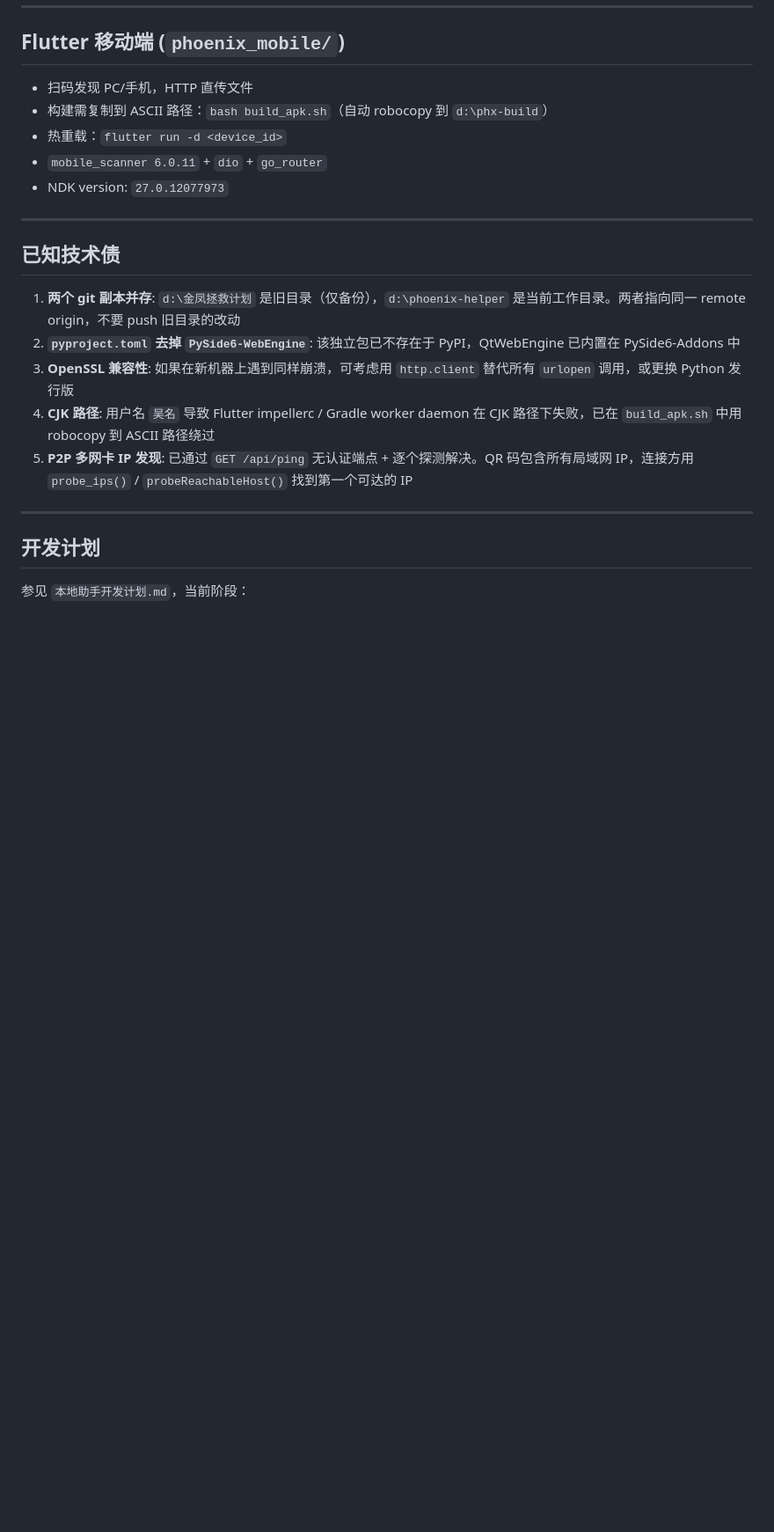
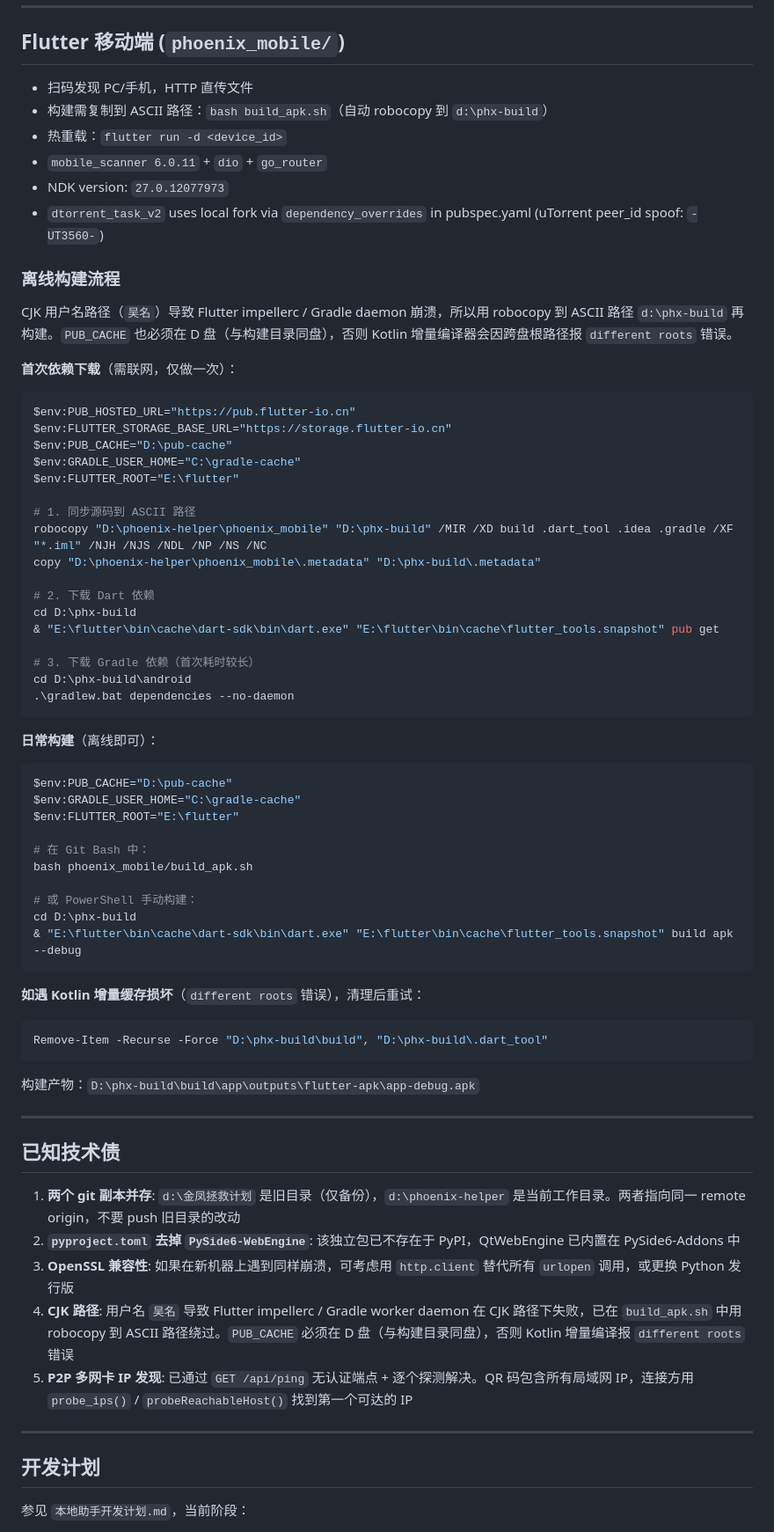
Before and after one commit to Stack0verF1ow/phoenix_bt_improve, a Markdown page: CLAUDE.md, the part around the change. Shown at 88% size. Drawn GitHub-style; blank space fills up the shorter version.

````diff
--- a/CLAUDE.md
+++ b/CLAUDE.md
@@ -100,6 +100,56 @@ P2P 架构：任何设备（PC 或手机）都可以充当服务端或客户端
 - 热重载：`flutter run -d <device_id>`
 - `mobile_scanner 6.0.11` + `dio` + `go_router`
 - NDK version: `27.0.12077973`
+- `dtorrent_task_v2` uses local fork via `dependency_overrides` in pubspec.yaml (uTorrent peer_id spoof: `-UT3560-`)
+
+### 离线构建流程
+
+CJK 用户名路径（`吴名`）导致 Flutter impellerc / Gradle daemon 崩溃，所以用 robocopy 到 ASCII 路径 `d:\phx-build` 再构建。`PUB_CACHE` 也必须在 D 盘（与构建目录同盘），否则 Kotlin 增量编译器会因跨盘根路径报 `different roots` 错误。
+
+**首次依赖下载**（需联网，仅做一次）：
+
+```powershell
+$env:PUB_HOSTED_URL="https://pub.flutter-io.cn"
+$env:FLUTTER_STORAGE_BASE_URL="https://storage.flutter-io.cn"
+$env:PUB_CACHE="D:\pub-cache"
+$env:GRADLE_USER_HOME="C:\gradle-cache"
+$env:FLUTTER_ROOT="E:\flutter"
+
+# 1. 同步源码到 ASCII 路径
+robocopy "D:\phoenix-helper\phoenix_mobile" "D:\phx-build" /MIR /XD build .dart_tool .idea .gradle /XF "*.iml" /NJH /NJS /NDL /NP /NS /NC
+copy "D:\phoenix-helper\phoenix_mobile\.metadata" "D:\phx-build\.metadata"
+
+# 2. 下载 Dart 依赖
+cd D:\phx-build
+& "E:\flutter\bin\cache\dart-sdk\bin\dart.exe" "E:\flutter\bin\cache\flutter_tools.snapshot" pub get
+
+# 3. 下载 Gradle 依赖（首次耗时较长）
+cd D:\phx-build\android
+.\gradlew.bat dependencies --no-daemon
+```
+
+**日常构建**（离线即可）：
+
+```powershell
+$env:PUB_CACHE="D:\pub-cache"
+$env:GRADLE_USER_HOME="C:\gradle-cache"
+$env:FLUTTER_ROOT="E:\flutter"
+
+# 在 Git Bash 中：
+bash phoenix_mobile/build_apk.sh
+
+# 或 PowerShell 手动构建：
+cd D:\phx-build
+& "E:\flutter\bin\cache\dart-sdk\bin\dart.exe" "E:\flutter\bin\cache\flutter_tools.snapshot" build apk --debug
+```
+
+**如遇 Kotlin 增量缓存损坏**（`different roots` 错误），清理后重试：
+
+```powershell
+Remove-Item -Recurse -Force "D:\phx-build\build", "D:\phx-build\.dart_tool"
+```
+
+构建产物：`D:\phx-build\build\app\outputs\flutter-apk\app-debug.apk`
 
 ---
 
@@ -108,7 +158,7 @@ P2P 架构：任何设备（PC 或手机）都可以充当服务端或客户端
 1. **两个 git 副本并存**: `d:\金凤拯救计划` 是旧目录（仅备份），`d:\phoenix-helper` 是当前工作目录。两者指向同一 remote origin，不要 push 旧目录的改动
 2. **`pyproject.toml` 去掉 `PySide6-WebEngine`**: 该独立包已不存在于 PyPI，QtWebEngine 已内置在 PySide6-Addons 中
 3. **OpenSSL 兼容性**: 如果在新机器上遇到同样崩溃，可考虑用 `http.client` 替代所有 `urlopen` 调用，或更换 Python 发行版
-4. **CJK 路径**: 用户名 `吴名` 导致 Flutter impellerc / Gradle worker daemon 在 CJK 路径下失败，已在 `build_apk.sh` 中用 robocopy 到 ASCII 路径绕过
+4. **CJK 路径**: 用户名 `吴名` 导致 Flutter impellerc / Gradle worker daemon 在 CJK 路径下失败，已在 `build_apk.sh` 中用 robocopy 到 ASCII 路径绕过。`PUB_CACHE` 必须在 D 盘（与构建目录同盘），否则 Kotlin 增量编译报 `different roots` 错误
 5. **P2P 多网卡 IP 发现**: 已通过 `GET /api/ping` 无认证端点 + 逐个探测解决。QR 码包含所有局域网 IP，连接方用 `probe_ips()` / `probeReachableHost()` 找到第一个可达的 IP
 
 ---
````
